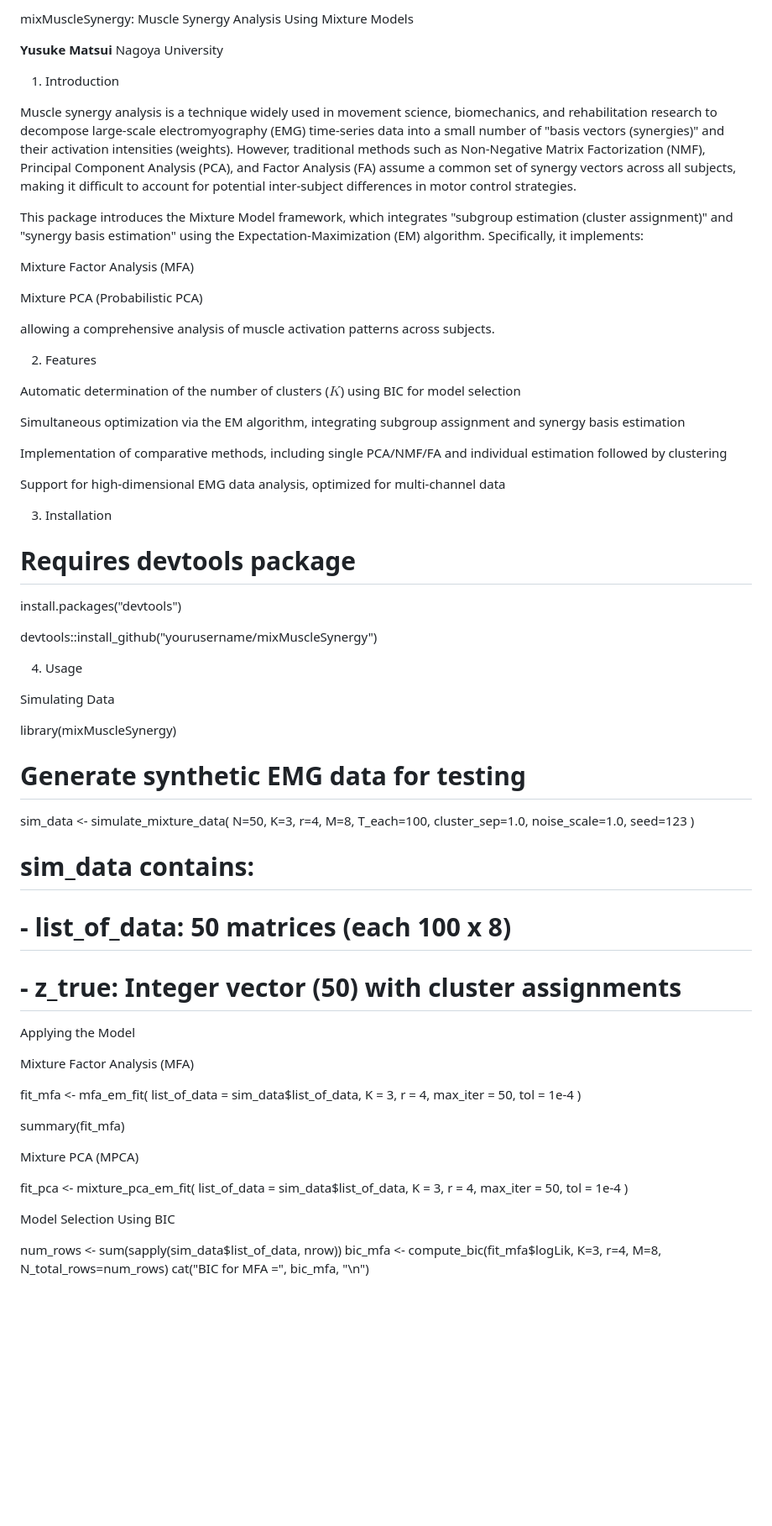
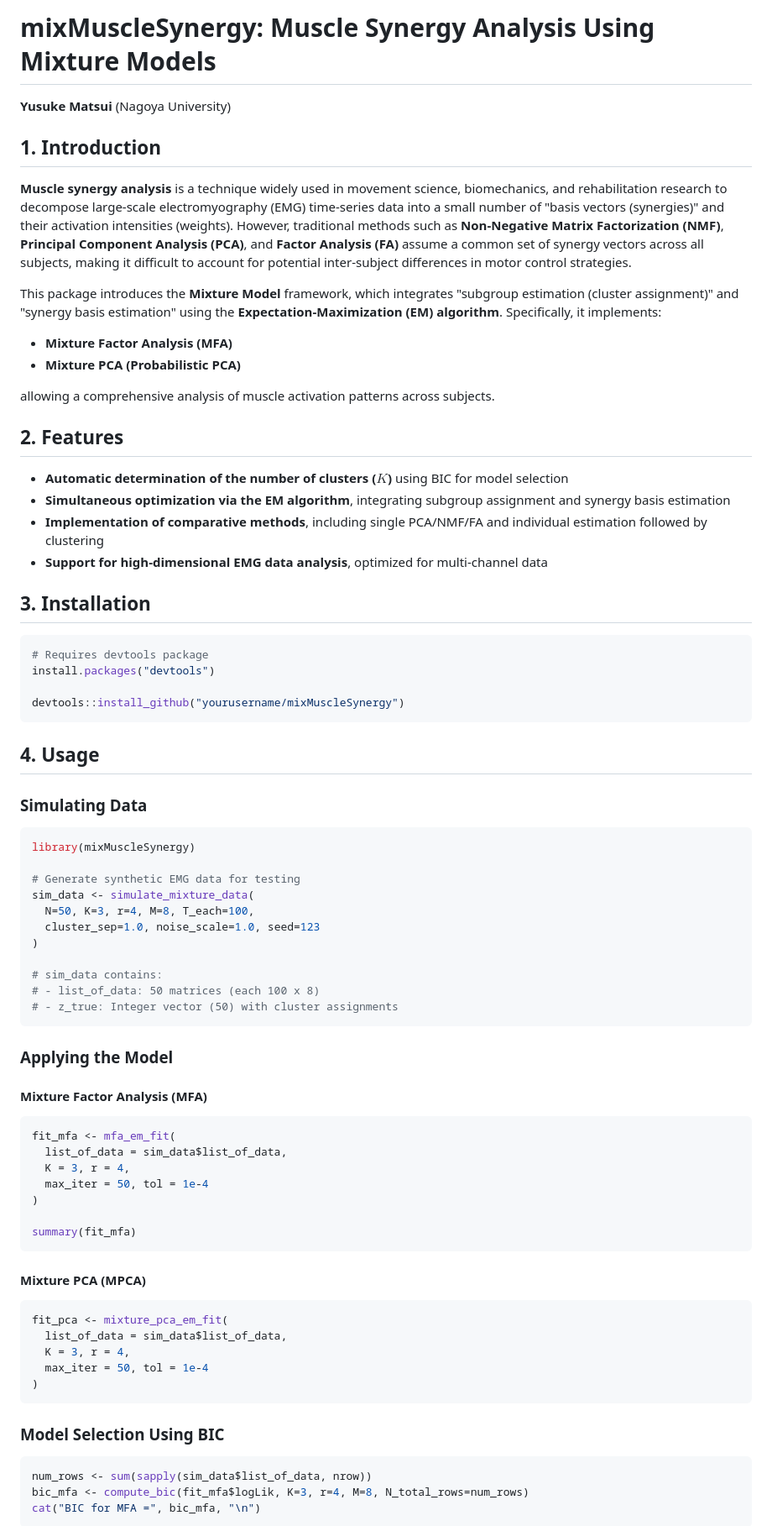
Before and after one commit to matsui-lab/mixMuscleSynergy, a Markdown page: README.md, the part around one of its changes. Shown at 84% size. Drawn GitHub-style; blank space fills up the shorter version.

````diff
--- a/README.md
+++ b/README.md
@@ -1,41 +1,39 @@
-mixMuscleSynergy: Muscle Synergy Analysis Using Mixture Models
+# mixMuscleSynergy: Muscle Synergy Analysis Using Mixture Models
 
-**Yusuke Matsui**
-Nagoya University
+**Yusuke Matsui** (Nagoya University)
 
-1. Introduction
+## 1. Introduction
 
-Muscle synergy analysis is a technique widely used in movement science, biomechanics, and rehabilitation research to decompose large-scale electromyography (EMG) time-series data into a small number of "basis vectors (synergies)" and their activation intensities (weights). However, traditional methods such as Non-Negative Matrix Factorization (NMF), Principal Component Analysis (PCA), and Factor Analysis (FA) assume a common set of synergy vectors across all subjects, making it difficult to account for potential inter-subject differences in motor control strategies.
+**Muscle synergy analysis** is a technique widely used in movement science, biomechanics, and rehabilitation research to decompose large-scale electromyography (EMG) time-series data into a small number of "basis vectors (synergies)" and their activation intensities (weights). However, traditional methods such as **Non-Negative Matrix Factorization (NMF)**, **Principal Component Analysis (PCA)**, and **Factor Analysis (FA)** assume a common set of synergy vectors across all subjects, making it difficult to account for potential inter-subject differences in motor control strategies.
 
-This package introduces the Mixture Model framework, which integrates "subgroup estimation (cluster assignment)" and "synergy basis estimation" using the Expectation-Maximization (EM) algorithm. Specifically, it implements:
+This package introduces the **Mixture Model** framework, which integrates "subgroup estimation (cluster assignment)" and "synergy basis estimation" using the **Expectation-Maximization (EM) algorithm**. Specifically, it implements:
 
-Mixture Factor Analysis (MFA)
-
-Mixture PCA (Probabilistic PCA)
+-   **Mixture Factor Analysis (MFA)**
+-   **Mixture PCA (Probabilistic PCA)**
 
 allowing a comprehensive analysis of muscle activation patterns across subjects.
 
-2. Features
+## 2. Features
 
-Automatic determination of the number of clusters ($K$) using BIC for model selection
+- **Automatic determination of the number of clusters ($K$)** using BIC for model selection
+- **Simultaneous optimization via the EM algorithm**, integrating subgroup assignment and synergy basis estimation
+- **Implementation of comparative methods**, including single PCA/NMF/FA and individual estimation followed by clustering
+- **Support for high-dimensional EMG data analysis**, optimized for multi-channel data
 
-Simultaneous optimization via the EM algorithm, integrating subgroup assignment and synergy basis estimation
+## 3. Installation
 
-Implementation of comparative methods, including single PCA/NMF/FA and individual estimation followed by clustering
-
-Support for high-dimensional EMG data analysis, optimized for multi-channel data
-
-3. Installation
-
+```r
 # Requires devtools package
 install.packages("devtools")
 
 devtools::install_github("yourusername/mixMuscleSynergy")
+```
 
-4. Usage
+## 4. Usage
 
-Simulating Data
+### Simulating Data
 
+```r
 library(mixMuscleSynergy)
 
 # Generate synthetic EMG data for testing
@@ -47,11 +45,12 @@ sim_data <- simulate_mixture_data(
 # sim_data contains:
 # - list_of_data: 50 matrices (each 100 x 8)
 # - z_true: Integer vector (50) with cluster assignments
+```
 
-Applying the Model
+### Applying the Model
 
-Mixture Factor Analysis (MFA)
-
+#### Mixture Factor Analysis (MFA)
+```r
 fit_mfa <- mfa_em_fit(
   list_of_data = sim_data$list_of_data,
   K = 3, r = 4,
@@ -59,18 +58,21 @@ fit_mfa <- mfa_em_fit(
 )
 
 summary(fit_mfa)
+```
 
-Mixture PCA (MPCA)
-
+#### Mixture PCA (MPCA)
+```r
 fit_pca <- mixture_pca_em_fit(
   list_of_data = sim_data$list_of_data,
   K = 3, r = 4,
   max_iter = 50, tol = 1e-4
 )
+```
 
-Model Selection Using BIC
-
+### Model Selection Using BIC
+```r
 num_rows <- sum(sapply(sim_data$list_of_data, nrow))
 bic_mfa <- compute_bic(fit_mfa$logLik, K=3, r=4, M=8, N_total_rows=num_rows)
 cat("BIC for MFA =", bic_mfa, "\n")
+```
 
````
Also changed, not shown: other parts of README.md (+22 -19 lines).
